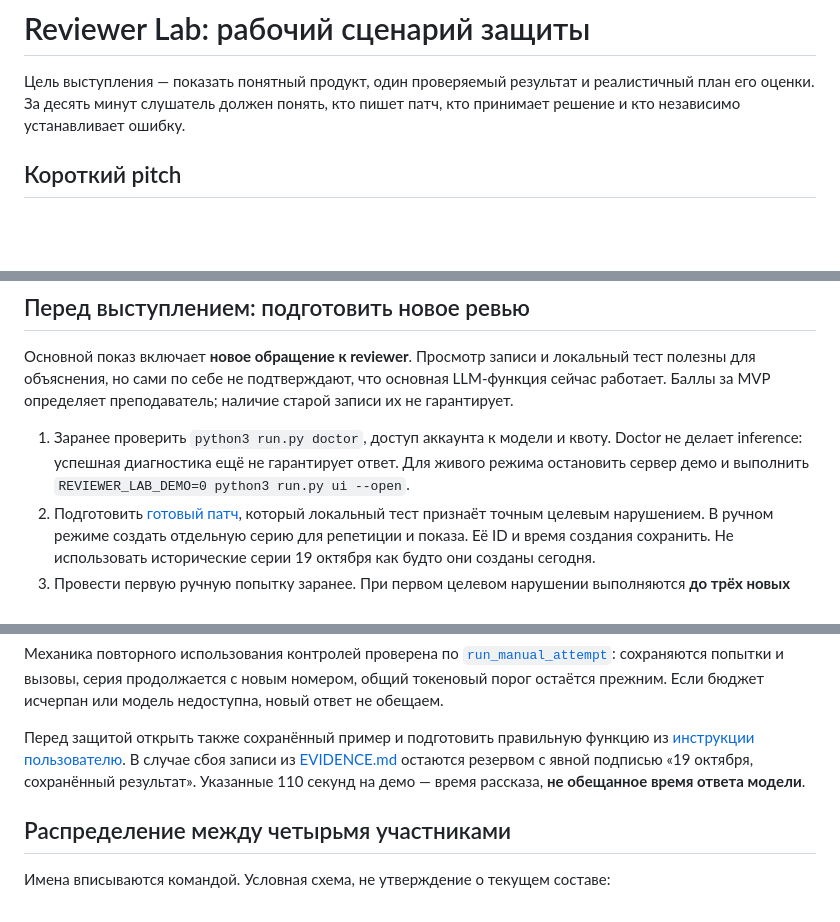
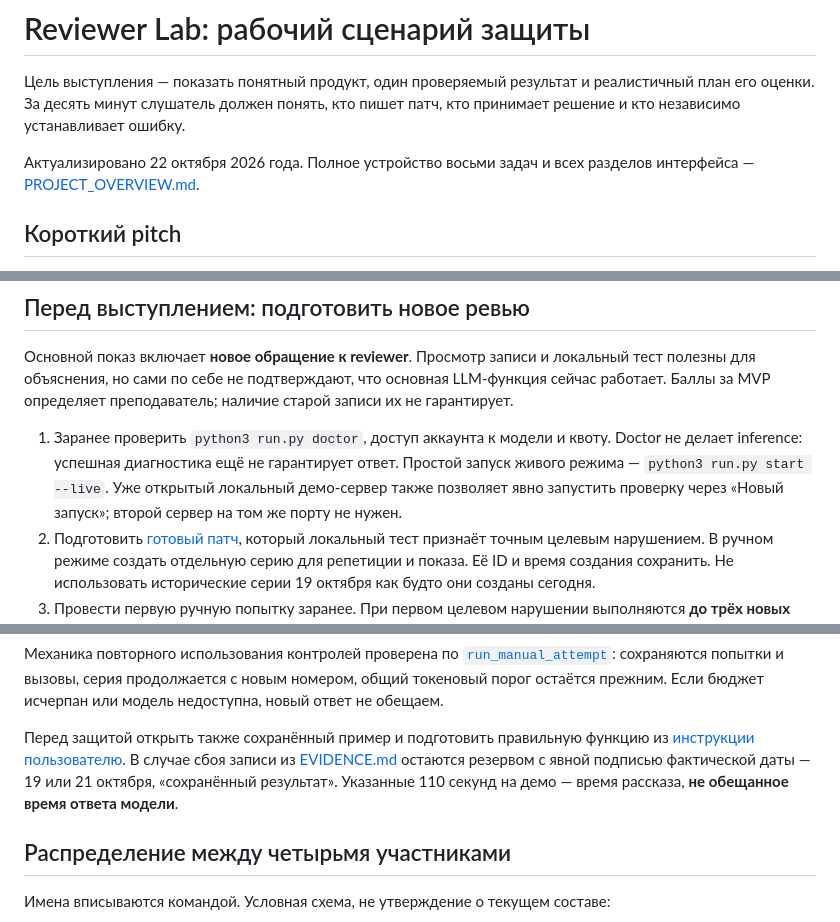
Before and after one commit to IzitckiyT/reviewer-lab, a Markdown page: docs/DEFENSE_GUIDE.md, 3 parts joined by grey strips. Rendered like a GitHub page; blank space fills up the shorter version.

```diff
--- a/docs/DEFENSE_GUIDE.md
+++ b/docs/DEFENSE_GUIDE.md
@@ -3,6 +3,9 @@
 Цель выступления — показать понятный продукт, один проверяемый результат и
 реалистичный план его оценки. За десять минут слушатель должен понять, кто
 пишет патч, кто принимает решение и кто независимо устанавливает ошибку.
+
+Актуализировано 22 октября 2026 года. Полное устройство восьми задач и всех
+разделов интерфейса — [PROJECT_OVERVIEW.md](PROJECT_OVERVIEW.md).
 
 ## Короткий pitch
 
@@ -26,8 +29,9 @@
 
 1. Заранее проверить `python3 run.py doctor`, доступ аккаунта к модели и квоту.
    Doctor не делает inference: успешная диагностика ещё не гарантирует ответ.
-   Для живого режима остановить сервер демо и выполнить
-   `REVIEWER_LAB_DEMO=0 python3 run.py ui --open`.
+   Простой запуск живого режима — `python3 run.py start --live`.
+   Уже открытый локальный демо-сервер также позволяет явно запустить проверку
+   через «Новый запуск»; второй сервер на том же порту не нужен.
 2. Подготовить [готовый патч](../examples/successful-owner-bypass.py), который
    локальный тест признаёт точным целевым нарушением. В ручном режиме создать
    отдельную серию для репетиции и показа. Её ID и время создания сохранить.
@@ -54,8 +58,8 @@
 
 Перед защитой открыть также сохранённый пример и подготовить правильную
 функцию из [инструкции пользователю](USER_GUIDE.md). В случае сбоя записи из
-[EVIDENCE.md](EVIDENCE.md) остаются резервом с явной подписью «19 октября,
-сохранённый результат». Указанные 110 секунд на демо — время рассказа,
+[EVIDENCE.md](EVIDENCE.md) остаются резервом с явной подписью фактической даты —
+19 или 21 октября, «сохранённый результат». Указанные 110 секунд на демо — время рассказа,
 **не обещанное время ответа модели**.
 
 ## Распределение между четырьмя участниками
```
Also changed, not shown: other parts of docs/DEFENSE_GUIDE.md (+39 -12 lines), docs/EVALUATION.md (+6 -0 lines).
